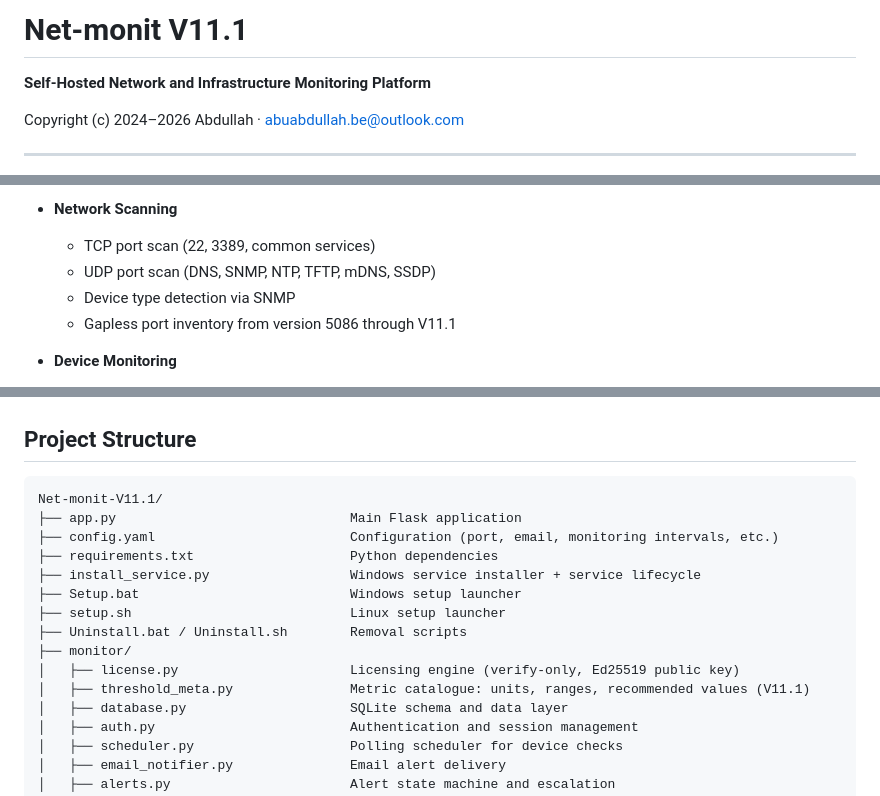
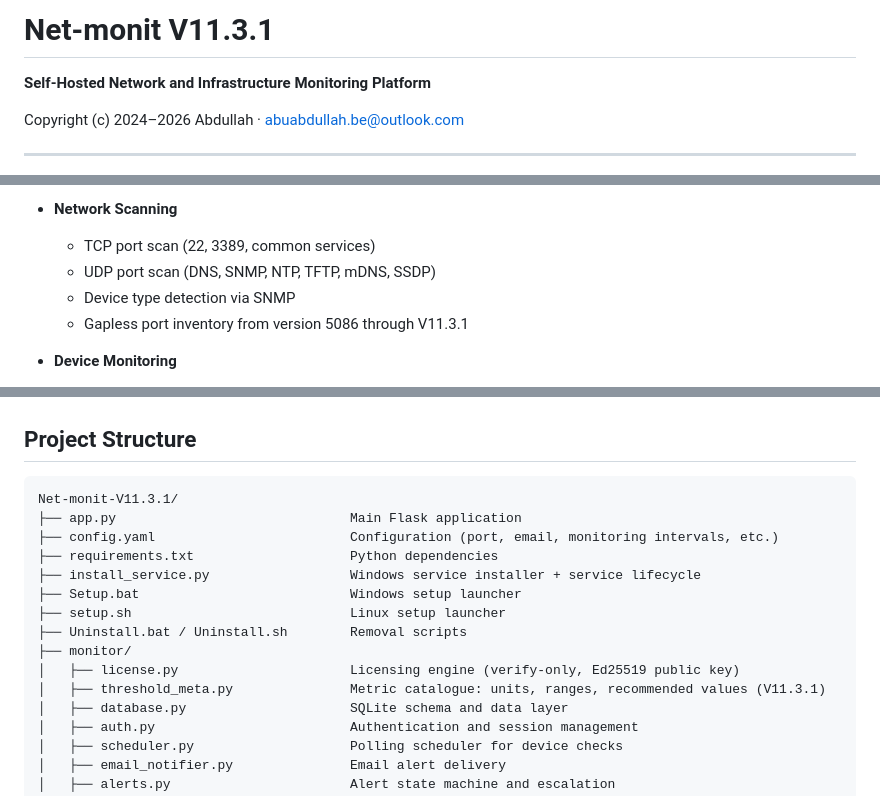
Before and after one commit to InfoXteK/Net-Monit, a Markdown page: README.md, 3 parts joined by grey strips. Rendered like a GitHub page.

````diff
--- a/README.md
+++ b/README.md
@@ -1,4 +1,4 @@
-# Net-monit V11.1
+# Net-monit V11.3.1
 
 **Self-Hosted Network and Infrastructure Monitoring Platform**
 
@@ -22,7 +22,7 @@ Net-monit is a self-hosted, on-premises network and infrastructure monitoring so
   - TCP port scan (22, 3389, common services)
   - UDP port scan (DNS, SNMP, NTP, TFTP, mDNS, SSDP)
   - Device type detection via SNMP
-  - Gapless port inventory from version 5086 through V11.1
+  - Gapless port inventory from version 5086 through V11.3.1
 
 - **Device Monitoring**
   - Ping (ICMP response)
@@ -180,7 +180,7 @@ See **DOC-ProductOwner-Guide** for setup, key rotation, and disaster recovery.
 ## Project Structure
 
 ```
-Net-monit-V11.1/
+Net-monit-V11.3.1/
 ├── app.py                              Main Flask application
 ├── config.yaml                         Configuration (port, email, monitoring intervals, etc.)
 ├── requirements.txt                    Python dependencies
@@ -190,7 +190,7 @@ Net-monit-V11.1/
 ├── Uninstall.bat / Uninstall.sh        Removal scripts
 ├── monitor/
 │   ├── license.py                      Licensing engine (verify-only, Ed25519 public key)
-│   ├── threshold_meta.py               Metric catalogue: units, ranges, recommended values (V11.1)
+│   ├── threshold_meta.py               Metric catalogue: units, ranges, recommended values (V11.3.1)
 │   ├── database.py                     SQLite schema and data layer
 │   ├── auth.py                         Authentication and session management
 │   ├── scheduler.py                    Polling scheduler for device checks
````
Also changed, not shown: other parts of README.md (+4 -4 lines).
